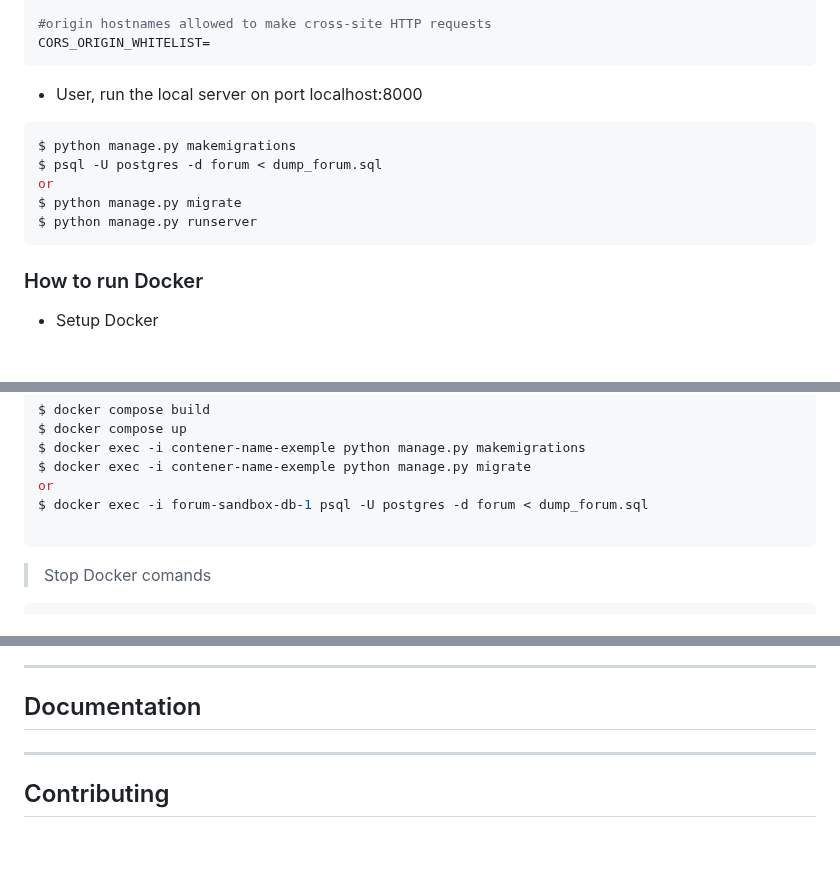
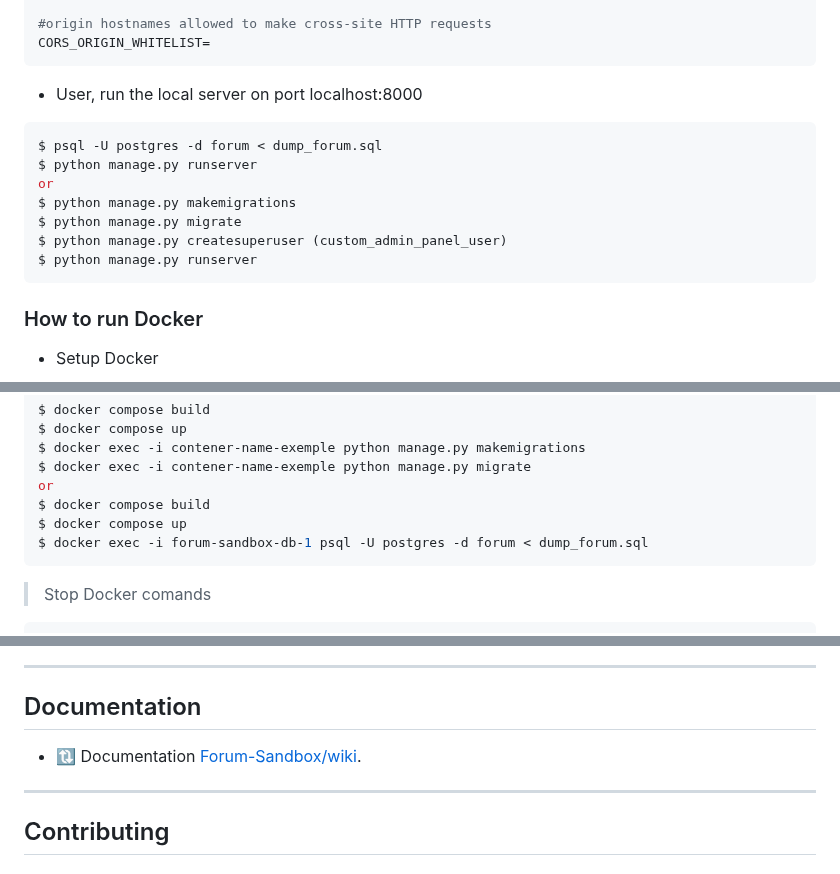
Before and after one commit to ita-social-projects/Forum-Sandbox, a Markdown page: README.md, 3 parts joined by grey strips. Drawn GitHub-style; blank space fills up the shorter version.

````diff
--- a/README.md
+++ b/README.md
@@ -153,13 +153,14 @@ CORS_ORIGIN_WHITELIST=
 ```
 - User, run the local server on port localhost:8000
 ``` shell
+$ psql -U postgres -d forum < dump_forum.sql
+$ python manage.py runserver
+or
 $ python manage.py makemigrations
-$ psql -U postgres -d forum < dump_forum.sql
-or
 $ python manage.py migrate
+$ python manage.py createsuperuser (custom_admin_panel_user)
 $ python manage.py runserver
 ```
-
 
 ### How to run Docker
 
@@ -193,8 +194,9 @@ $ docker compose up
 $ docker exec -i contener-name-exemple python manage.py makemigrations
 $ docker exec -i contener-name-exemple python manage.py migrate
 or
+$ docker compose build
+$ docker compose up
 $ docker exec -i forum-sandbox-db-1 psql -U postgres -d forum < dump_forum.sql
-
 ```
 
 > Stop Docker comands
@@ -217,6 +219,7 @@ $ python manage.py test
 ---
 
 ## Documentation
+- 🔃 Documentation <a href="https://github.com/ita-social-projects/Forum-Sandbox/wiki" target="_blank">Forum-Sandbox/wiki</a>.
 
 ---
 
````
Also changed, not shown: other parts of README.md (+3 -7 lines).
